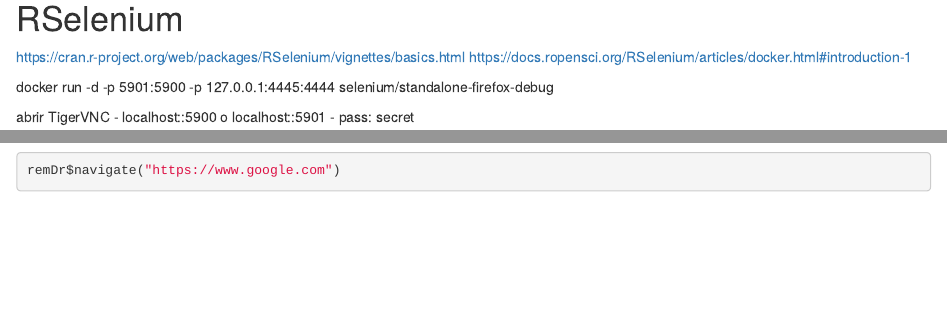
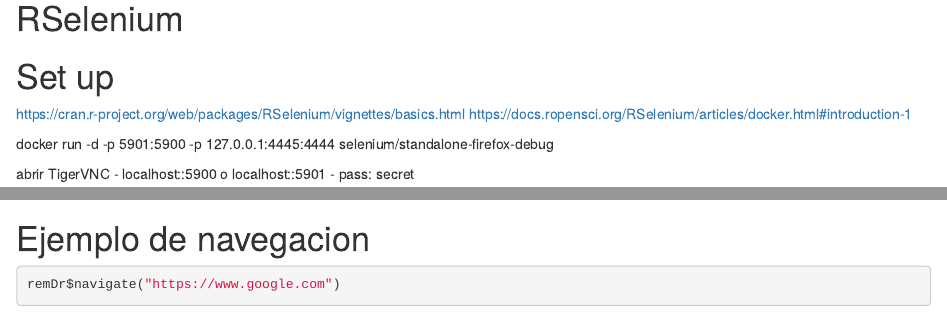
Before and after one commit to VicenteYago/UMUR-webScraping, an R Markdown document (umurWebScraping.Rmd): the page in a window 1100 px wide, from 1180 px down, and a second part further down, joined at a grey line. Rendered offline with R 4.5, knitr and Pandoc, with nearby package versions; some code elsewhere in the file could not run offline.

Commit message:
comentarios aclarativos

````diff
--- a/umurWebScraping.Rmd
+++ b/umurWebScraping.Rmd
@@ -41,6 +41,7 @@
 
 # RSelenium
 
+# Set up
 https://cran.r-project.org/web/packages/RSelenium/vignettes/basics.html
 https://docs.ropensci.org/RSelenium/articles/docker.html#introduction-1
 
@@ -67,6 +68,7 @@
 remDr$getStatus()
 ```
 
+# Ejemplo de navegacion
 
 ```{r}
 remDr$navigate("https://www.google.com")
````
